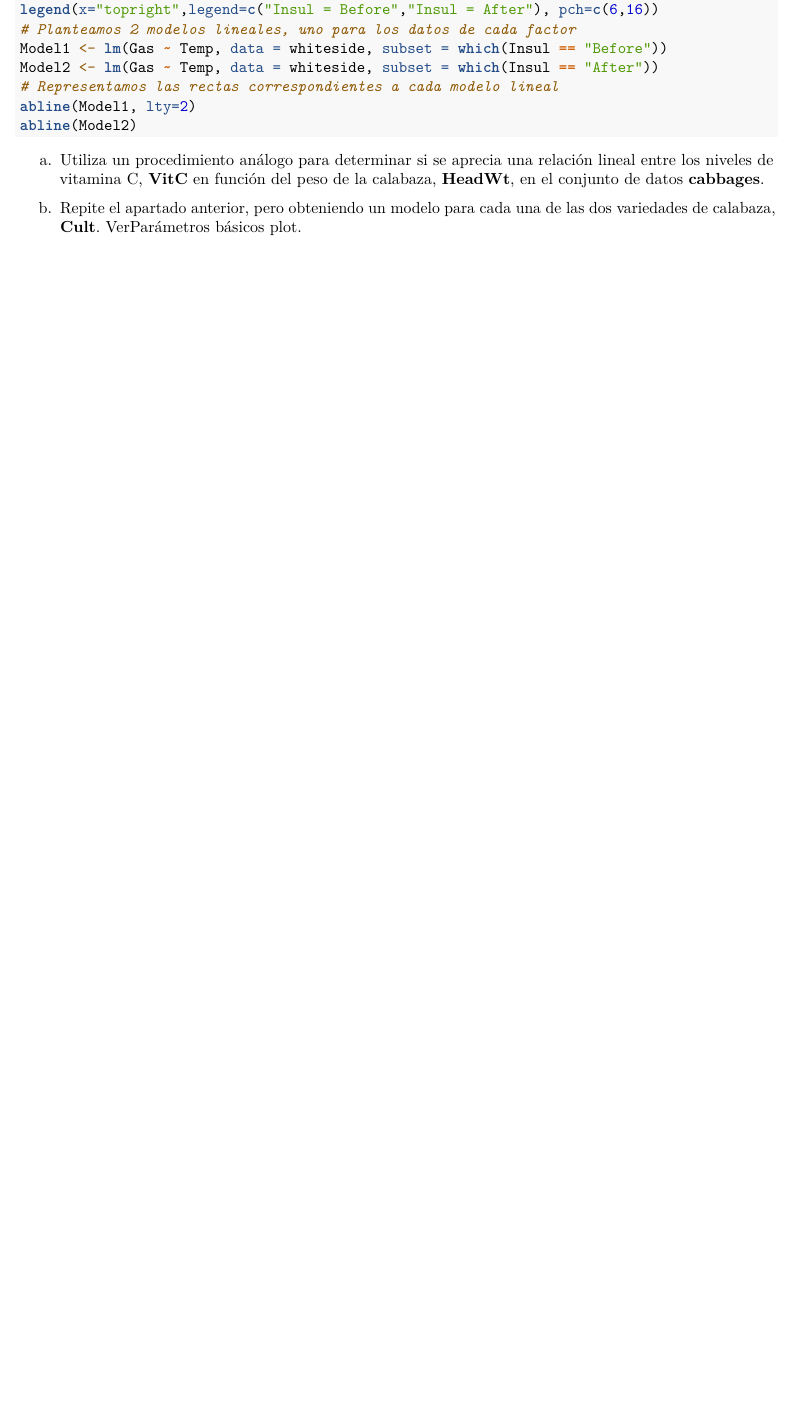
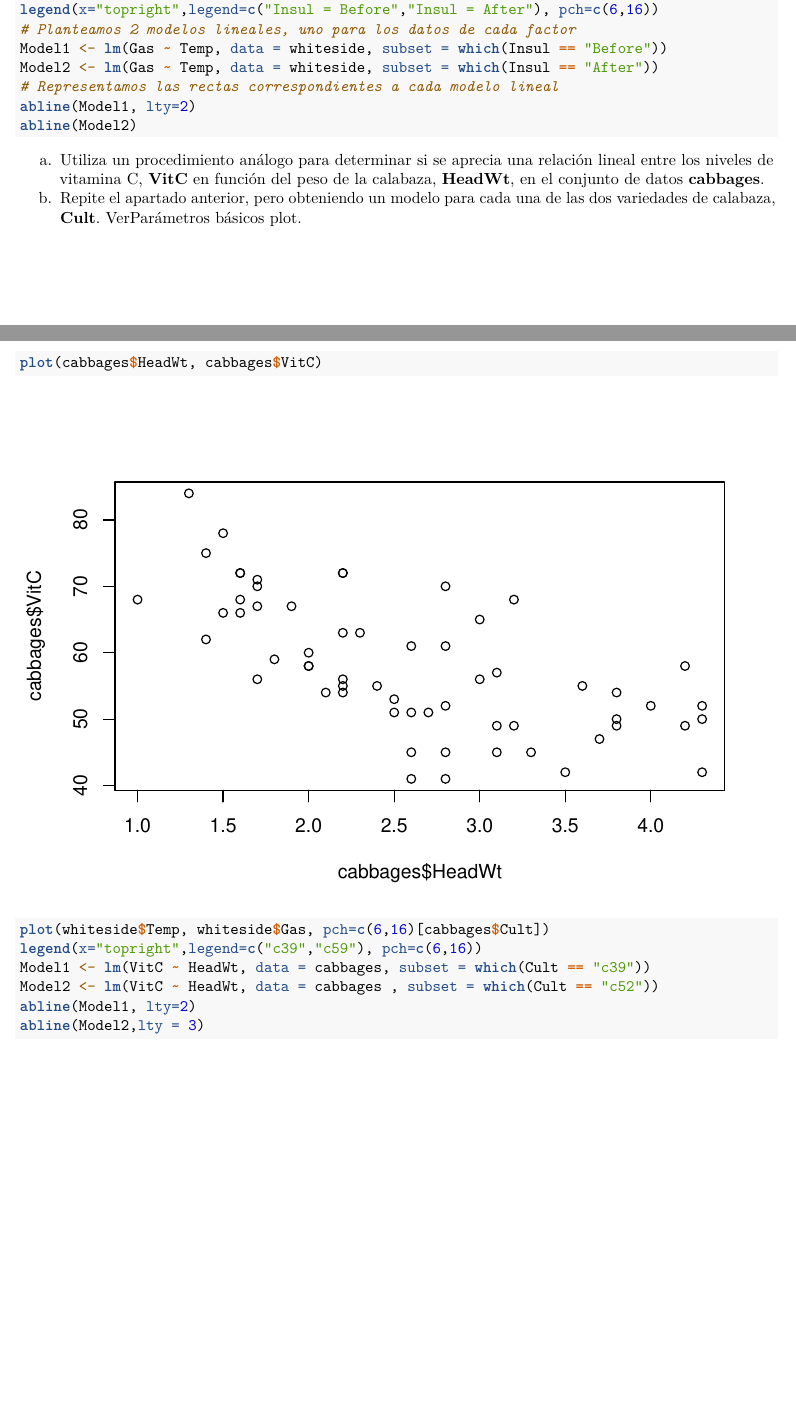
Before and after one commit to pagomar5/SolucionesTema1, an R Markdown document (BoletinTema1ALUMNO.Rmd): part of page 12 of 13 before the commit and two parts of pages 12 and 13 of 14 after it, the two joined at a grey line, cut so that both start at the same text, the shorter picture padded with empty space. Rendered offline with R 4.5, knitr and Pandoc, then LaTeX, with nearby package versions.

Commit message:
COMMIT 3

````diff
--- a/BoletinTema1ALUMNO.Rmd
+++ b/BoletinTema1ALUMNO.Rmd
@@ -320,6 +320,13 @@ b.  Repite el apartado anterior, pero obteniendo un modelo para cada una de las
 
 ```{r}
 
+plot(cabbages$HeadWt, cabbages$VitC)
+plot(whiteside$Temp, whiteside$Gas, pch=c(6,16)[cabbages$Cult])
+legend(x="topright",legend=c("c39","c59"), pch=c(6,16))
+Model1 <- lm(VitC ~ HeadWt, data = cabbages, subset = which(Cult == "c39"))
+Model2 <- lm(VitC ~ HeadWt, data = cabbages , subset = which(Cult == "c52"))
+abline(Model1, lty=2)
+abline(Model2,lty = 3)
 
 
 
````
